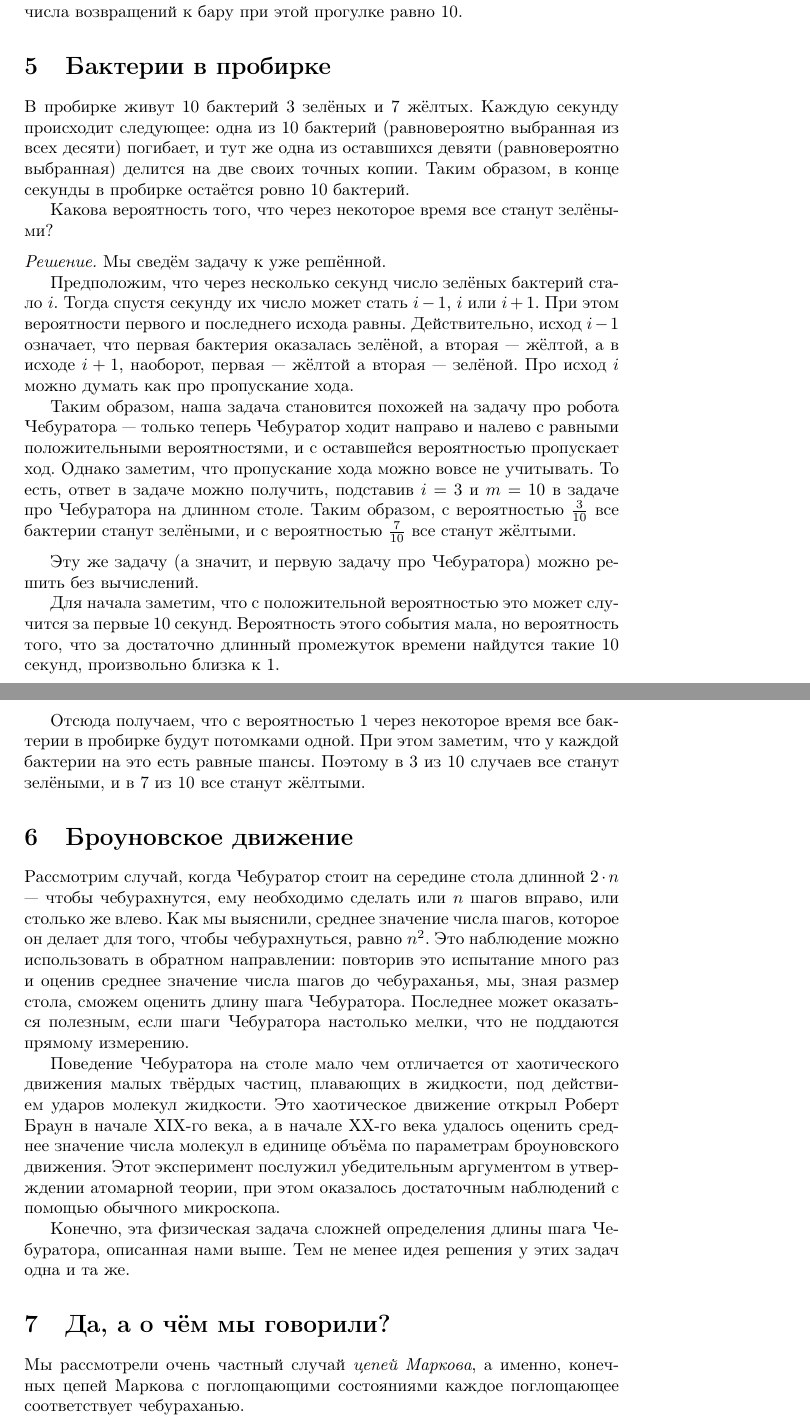
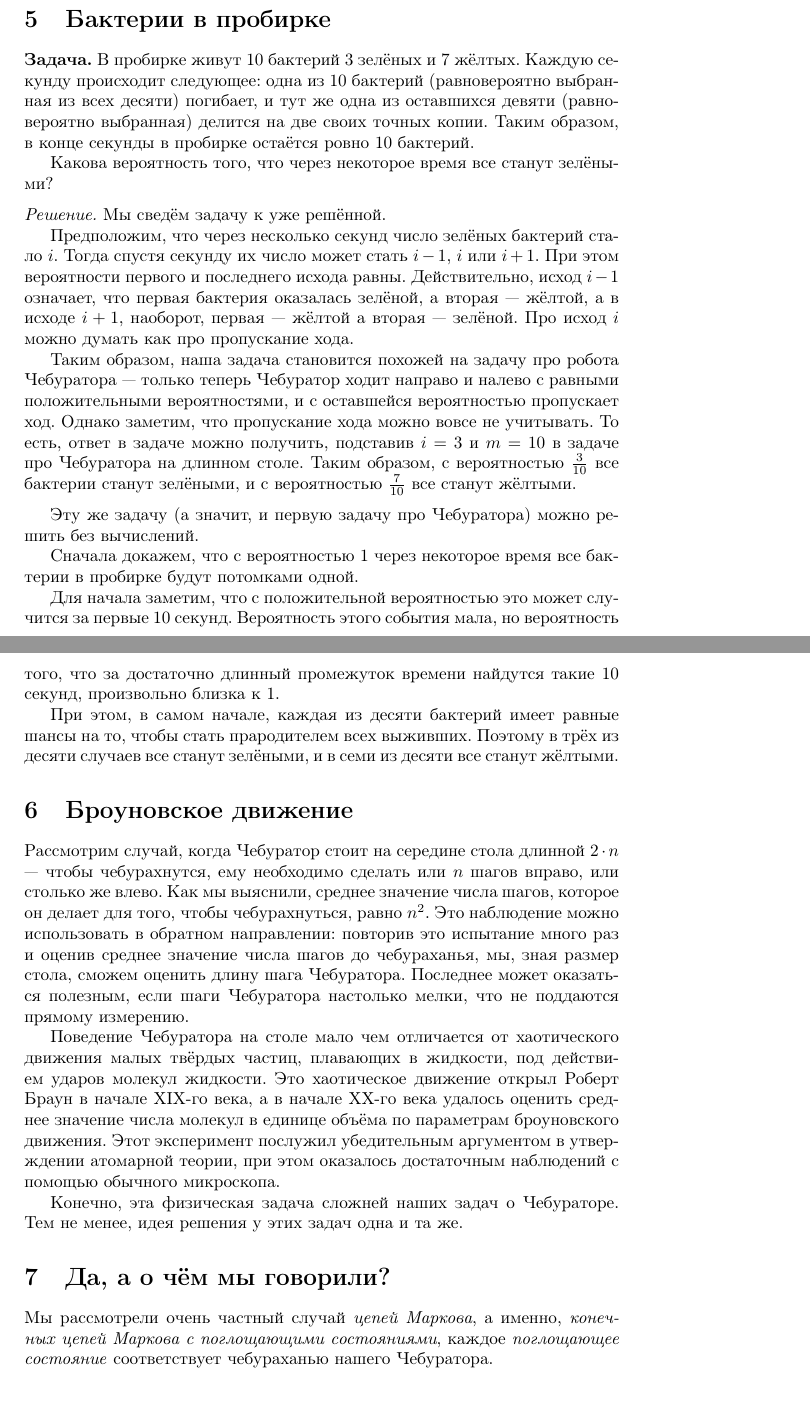
Before and after one commit to anton-petrunin/cheburator, a LaTeX paper (cheburator.tex): two parts of pages 6 and 7 of 7, joined at a grey line, cut at the place of the change. Compiled offline with pdfLaTeX.

Commit message:
ещё мелочи

```diff
--- a/cheburator.tex
+++ b/cheburator.tex
@@ -349,14 +350,17 @@ $s_i=i\cdot(m-i)$.
 Эту же задачу (а значит, и первую задачу про Чебуратора)
 можно решить без вычислений.
 
+Сначала докажем, что с вероятностью 1
+через некоторое время все бактерии в пробирке будут потомками одной.
+
 Для начала заметим, что с положительной вероятностью это может случится за первые 10 секунд.
 Вероятность этого события мала,
 но вероятность того, что за достаточно длинный промежуток времени найдутся такие 10 секунд, произвольно близка к 1.
 
-Отсюда получаем, что с вероятностью 1
-через некоторое время все бактерии в пробирке будут потомками одной.
-При этом заметим, что у каждой бактерии на это есть равные шансы.
-Поэтому в 3 из 10 случаев все станут зелёными, и в 7 из 10 все станут жёлтыми.
+При этом, в самом начале, каждая из десяти бактерий
+имеет равные шансы на то, чтобы стать прародителем всех выживших.
+Поэтому в трёх из десяти случаев все станут зелёными,
+и в семи из десяти все станут жёлтыми.
 
 
 \section{Броуновское движение}
@@ -376,16 +380,16 @@ $s_i=i\cdot(m-i)$.
 Этот эксперимент послужил убедительным аргументом в утверждении атомарной теории, при этом оказалось достаточным
 наблюдений с помощью обычного микроскопа.
 
-Конечно, эта физическая задача сложней определения длины шага Чебуратора, описанная нами выше.
-Тем не менее идея решения у этих задач одна и та же.
+Конечно, эта физическая задача сложней наших задач о Чебураторе.
+Тем не менее, идея решения у этих задач одна и та же.
 
 
 
 \section{Да, а о чём мы говорили?}
 
 Мы рассмотрели очень частный случай \emph{цепей Маркова},
-а именно, конечных цепей Маркова с поглощающими состояниями
-каждое поглощающее соответствует чебураханью.
+а именно, \emph{конечных цепей Маркова с поглощающими состояниями},
+каждое \emph{поглощающее состояние} соответствует чебураханью нашего Чебуратора.
 %???Ты говорил, что видел элементарную книжку, если она на русском, то здесь на неё имеет смысл сослаться --- на этом я бы и закончил.
 
 \end{document}
```
Also changed, not shown: cheburator.pdf, pics/Noun_project_1248.svg (added), cheburator.tex (15 more changed lines), 1 other file.
